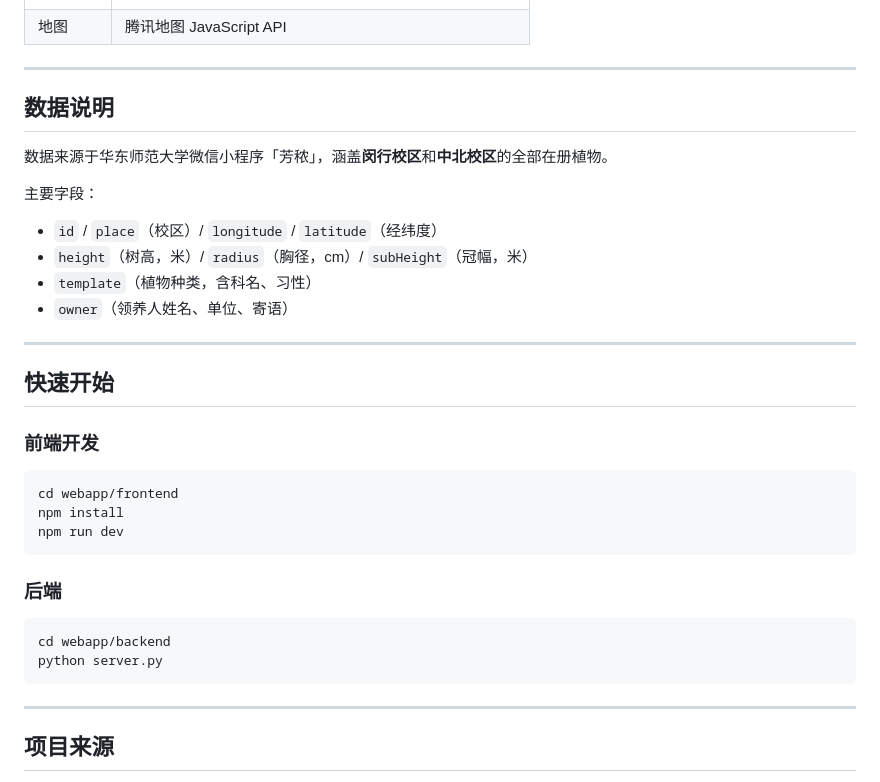
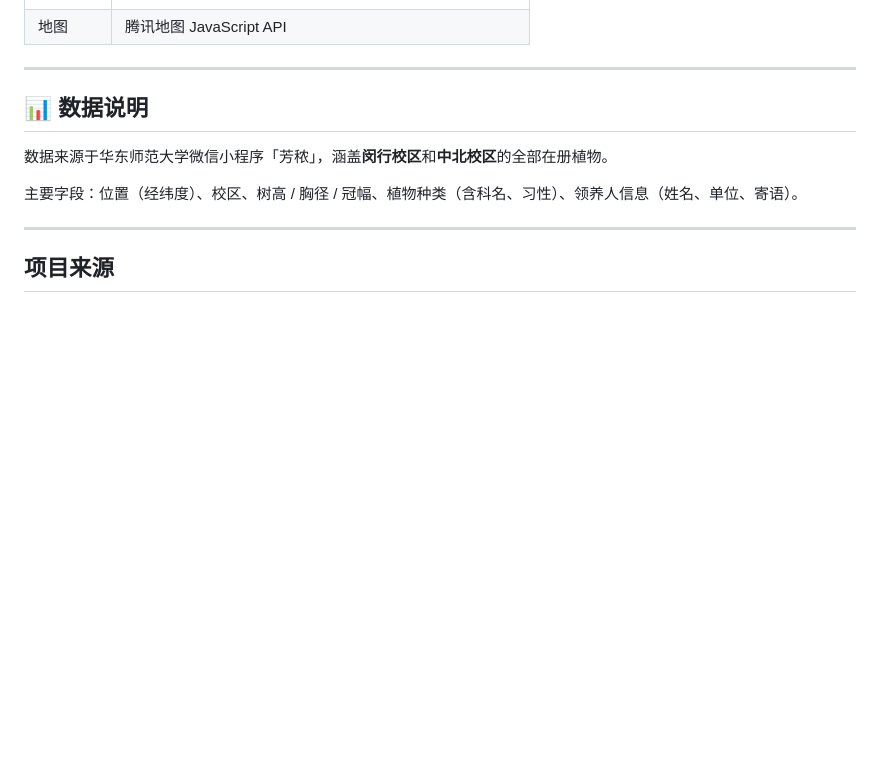
Before and after one commit to NaCloudy/Plants-in-ECNU, a Markdown page: README.md, the part around one of its changes. Rendered like a GitHub page; blank space fills up the shorter version.

````diff
--- a/README.md
+++ b/README.md
@@ -74,34 +90,11 @@ Plants-in-ECNU/
 
 ---
 
-## 数据说明
+## 📊 数据说明
 
 数据来源于华东师范大学微信小程序「芳秾」，涵盖**闵行校区**和**中北校区**的全部在册植物。
 
-主要字段：
-- `id` / `place`（校区）/ `longitude` / `latitude`（经纬度）
-- `height`（树高，米）/ `radius`（胸径，cm）/ `subHeight`（冠幅，米）
-- `template`（植物种类，含科名、习性）
-- `owner`（领养人姓名、单位、寄语）
-
----
-
-## 快速开始
-
-### 前端开发
-
-```bash
-cd webapp/frontend
-npm install
-npm run dev
-```
-
-### 后端
-
-```bash
-cd webapp/backend
-python server.py
-```
+主要字段：位置（经纬度）、校区、树高 / 胸径 / 冠幅、植物种类（含科名、习性）、领养人信息（姓名、单位、寄语）。
 
 ---
 
````
Also changed, not shown: other parts of README.md (+36 -20 lines).
